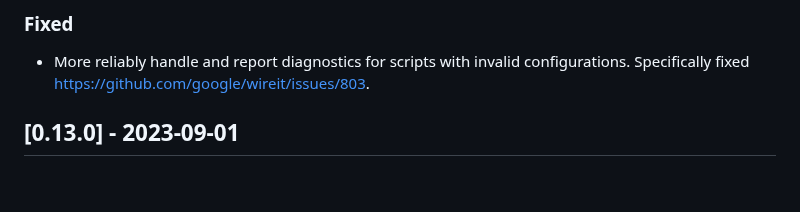
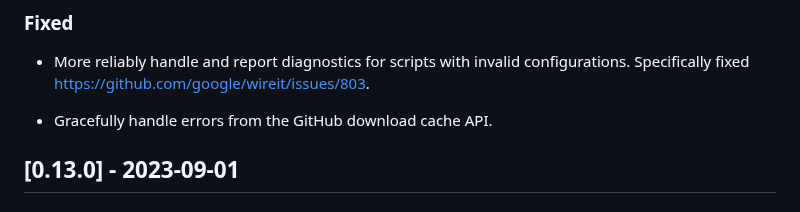
Before and after one commit to google/wireit, a Markdown page: CHANGELOG.md, the part around the change. Rendered like a GitHub page; blank space fills up the shorter version.

Commit message:
Update changelog.

```diff
--- a/CHANGELOG.md
+++ b/CHANGELOG.md
@@ -13,6 +13,8 @@ Versioning](https://semver.org/spec/v2.0.0.html).
 ### Fixed
 
 - More reliably handle and report diagnostics for scripts with invalid configurations. Specifically fixed https://github.com/google/wireit/issues/803.
+
+- Gracefully handle errors from the GitHub download cache API.
 
 ## [0.13.0] - 2023-09-01
 
```
